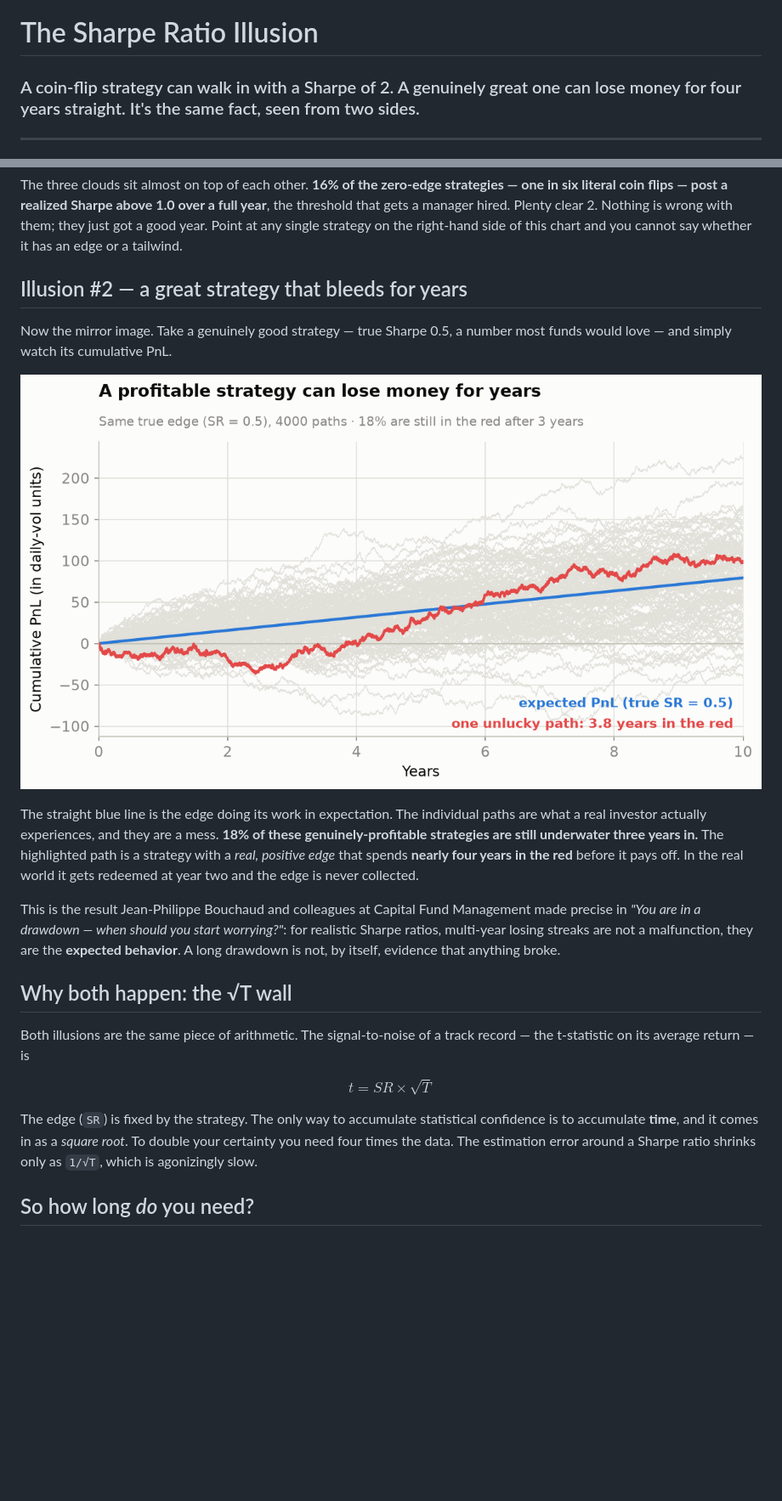
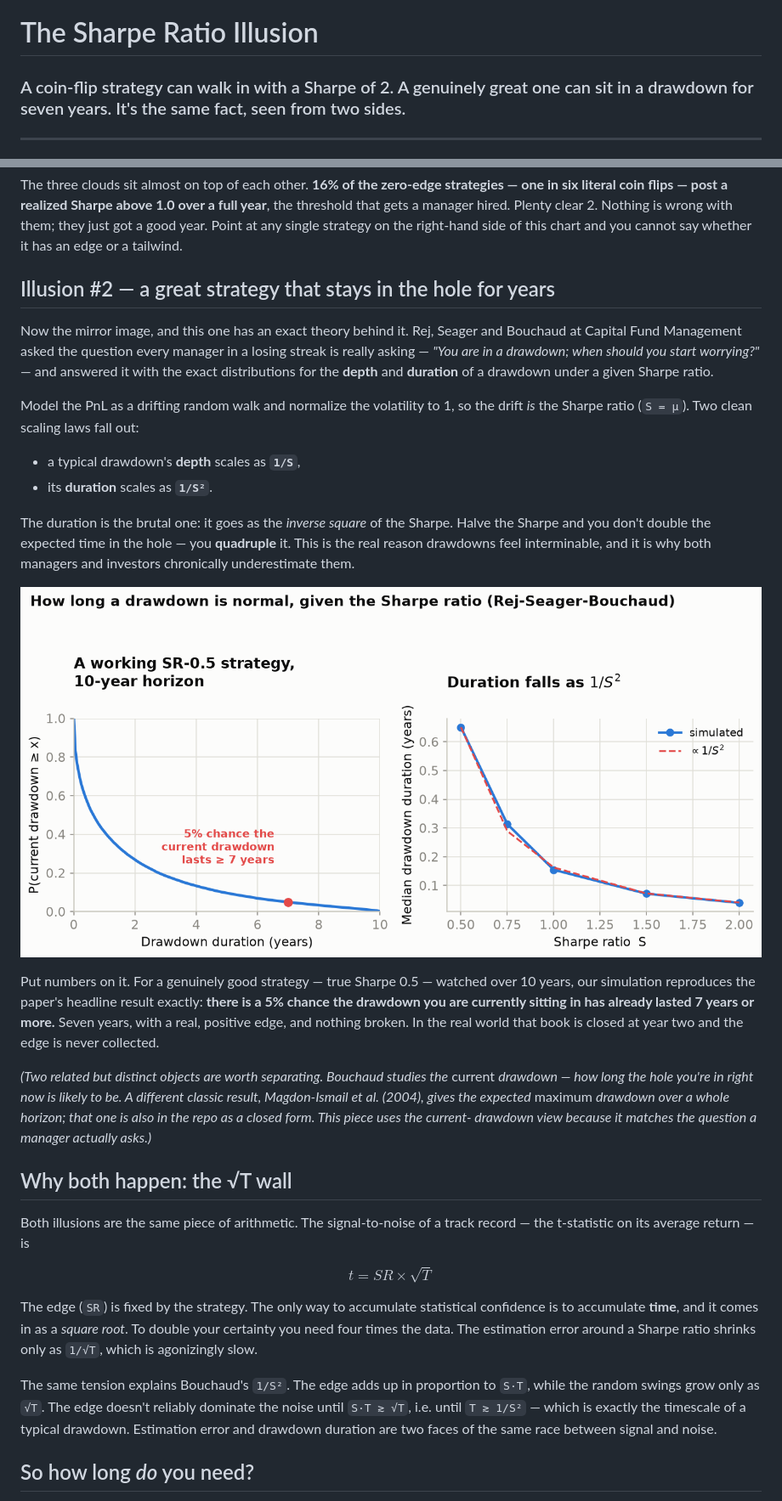
Before and after one commit to edoardoanfelli/SharpeRatioIllusion, a Markdown page: docs/report/substack-article.md, 2 parts joined by grey strips. Shown at 85% size. Rendered like a GitHub page; pictures changed too: docs/report/figures/fig2_drawdown.png; blank space fills up the shorter version.

```diff
--- a/docs/report/substack-article.md
+++ b/docs/report/substack-article.md
@@ -1,6 +1,6 @@
 # The Sharpe Ratio Illusion
 
-### A coin-flip strategy can walk in with a Sharpe of 2. A genuinely great one can lose money for four years straight. It's the same fact, seen from two sides.
+### A coin-flip strategy can walk in with a Sharpe of 2. A genuinely great one can sit in a drawdown for seven years. It's the same fact, seen from two sides.
 
 ---
 
@@ -42,24 +42,38 @@ threshold that gets a manager hired. Plenty clear 2. Nothing is wrong with them;
 just got a good year. Point at any single strategy on the right-hand side of this chart
 and you cannot say whether it has an edge or a tailwind.
 
-## Illusion #2 — a great strategy that bleeds for years
+## Illusion #2 — a great strategy that stays in the hole for years
 
-Now the mirror image. Take a genuinely good strategy — true Sharpe 0.5, a number most
-funds would love — and simply watch its cumulative PnL.
+Now the mirror image, and this one has an exact theory behind it. Rej, Seager and
+Bouchaud at Capital Fund Management asked the question every manager in a losing streak
+is really asking — *"You are in a drawdown; when should you start worrying?"* — and
+answered it with the exact distributions for the **depth** and **duration** of a
+drawdown under a given Sharpe ratio.
 
-![Cumulative PnL of many true-SR-0.5 paths; the expected line rises steadily but individual paths spend years below zero](figures/fig2_drawdown.png)
+Model the PnL as a drifting random walk and normalize the volatility to 1, so the drift
+*is* the Sharpe ratio (`S = μ`). Two clean scaling laws fall out:
 
-The straight blue line is the edge doing its work in expectation. The individual paths
-are what a real investor actually experiences, and they are a mess. **18% of these
-genuinely-profitable strategies are still underwater three years in.** The highlighted
-path is a strategy with a *real, positive edge* that spends **nearly four years in the
-red** before it pays off. In the real world it gets redeemed at year two and the edge is
-never collected.
+- a typical drawdown's **depth** scales as **`1/S`**,
+- its **duration** scales as **`1/S²`**.
 
-This is the result Jean-Philippe Bouchaud and colleagues at Capital Fund Management made
-precise in *"You are in a drawdown — when should you start worrying?"*: for realistic
-Sharpe ratios, multi-year losing streaks are not a malfunction, they are the **expected
-behavior**. A long drawdown is not, by itself, evidence that anything broke.
+The duration is the brutal one: it goes as the *inverse square* of the Sharpe. Halve the
+Sharpe and you don't double the expected time in the hole — you **quadruple** it. This
+is the real reason drawdowns feel interminable, and it is why both managers and
+investors chronically underestimate them.
+
+![Left: survival curve of the current drawdown's duration for a true-SR-0.5 strategy over 10 years, with a 5% chance of lasting 7+ years. Right: median drawdown duration falling as 1/S-squared.](figures/fig2_drawdown.png)
+
+Put numbers on it. For a genuinely good strategy — true Sharpe 0.5 — watched over 10
+years, our simulation reproduces the paper's headline result exactly: **there is a 5%
+chance the drawdown you are currently sitting in has already lasted 7 years or more.**
+Seven years, with a real, positive edge, and nothing broken. In the real world that book
+is closed at year two and the edge is never collected.
+
+*(Two related but distinct objects are worth separating. Bouchaud studies the* current
+*drawdown — how long the hole you're in right now is likely to be. A different classic
+result, Magdon-Ismail et al. (2004), gives the expected* maximum *drawdown over a whole
+horizon; that one is also in the repo as a closed form. This piece uses the current-
+drawdown view because it matches the question a manager actually asks.)*
 
 ## Why both happen: the √T wall
 
@@ -72,6 +86,12 @@ The edge (`SR`) is fixed by the strategy. The only way to accumulate statistical
 confidence is to accumulate **time**, and it comes in as a *square root*. To double your
 certainty you need four times the data. The estimation error around a Sharpe ratio
 shrinks only as `1/√T`, which is agonizingly slow.
+
+The same tension explains Bouchaud's `1/S²`. The edge adds up in proportion to `S·T`,
+while the random swings grow only as `√T`. The edge doesn't reliably dominate the noise
+until `S·T ≳ √T`, i.e. until `T ≳ 1/S²` — which is exactly the timescale of a typical
+drawdown. Estimation error and drawdown duration are two faces of the same race between
+signal and noise.
 
 ## So how long *do* you need?
 
```
Also changed, not shown: docs/report/linkedin-post.md (+5 -5 lines), docs/report/figures/fig4_overfitting.png, 1 other file.
